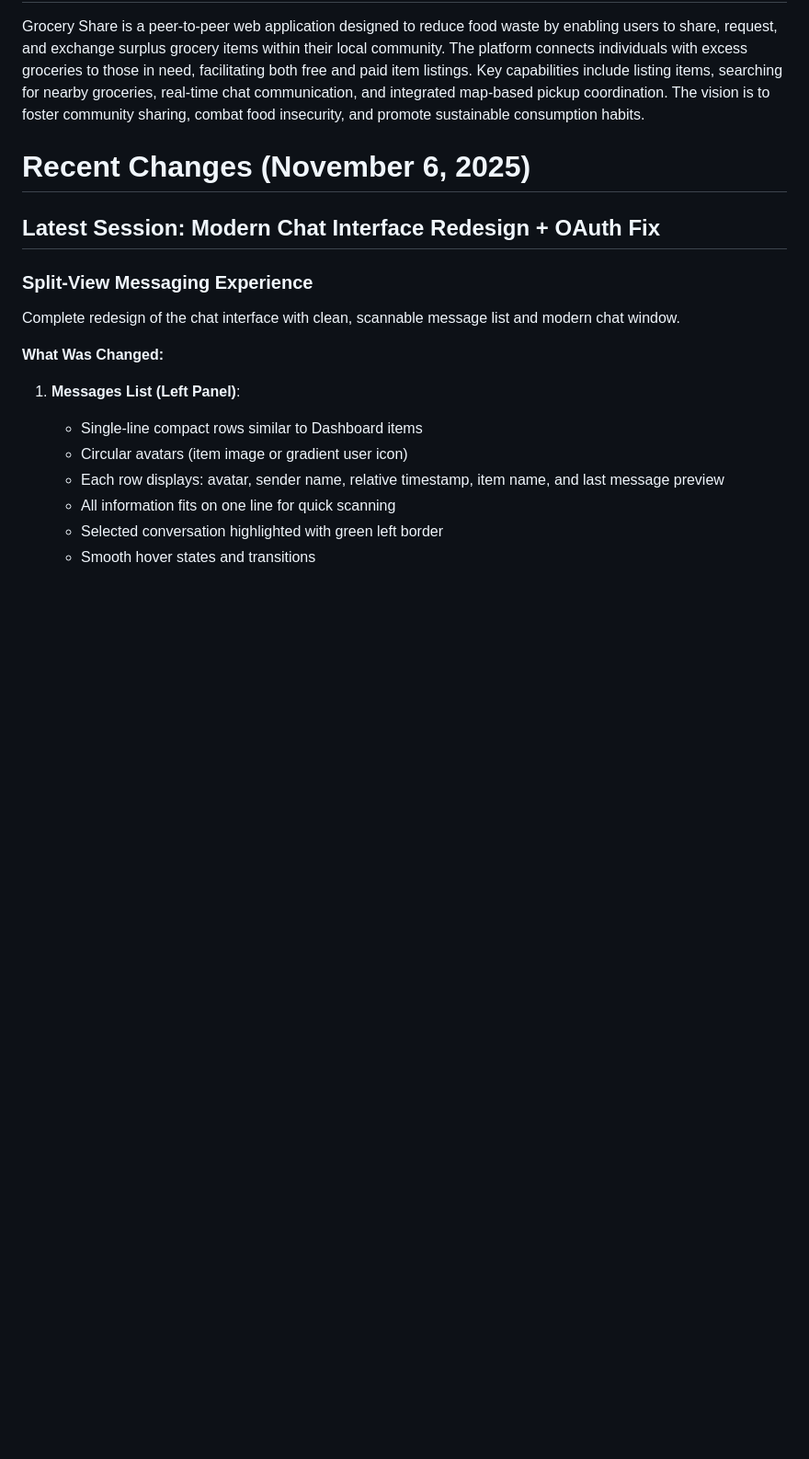
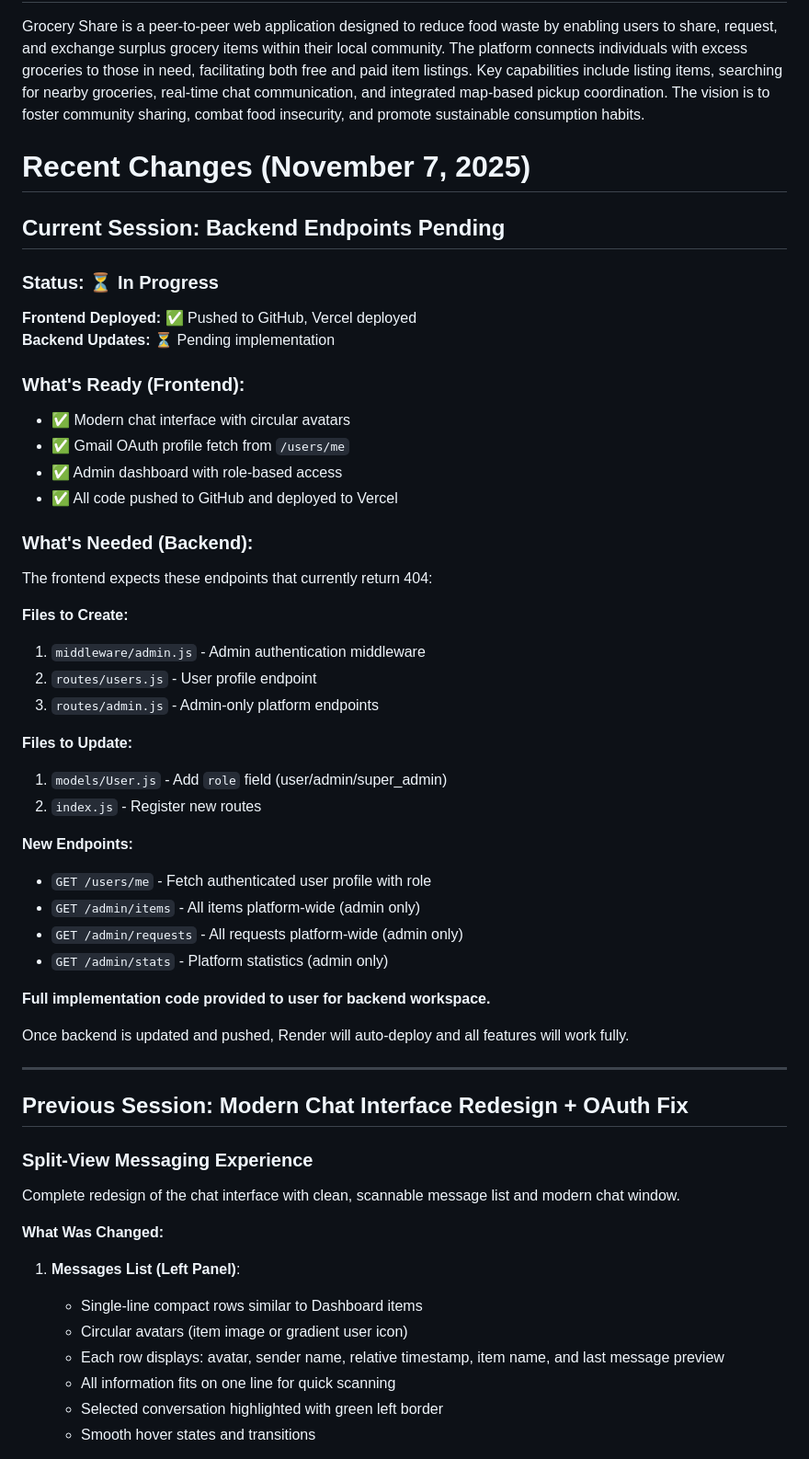
Before and after one commit to pradeepthalla80/grocery-share-frontend, a Markdown page: replit.md, the part around the change. Shown at 92% size. Rendered like a GitHub page; blank space fills up the shorter version.

Commit message:
Update project status to reflect backend implementation is pending
Updates replit.md to change the date, project status, and details of the current session, indicating that backend endpoints are pending implementation and listing specific files to be created and updated.

Replit-Commit-Author: Agent
Replit-Commit-Session-Id: 43f766f3-798a-4af6-9c48-89bf37accc6c
Replit-Commit-Checkpoint-Type: full_checkpoint
Replit-Commit-Event-Id: c95bc8df-f2d0-4232-8aa4-6cf50e9a6e9f
Replit-Commit-Screenshot-Url: https://storage.googleapis.com/screenshot-production-us-central1/eabc80b5-501b-401c-9919-add92fb22a50/43f766f3-798a-4af6-9c48-89bf37accc6c/THbj77O

```diff
--- a/replit.md
+++ b/replit.md
@@ -2,9 +2,46 @@
 
 Grocery Share is a peer-to-peer web application designed to reduce food waste by enabling users to share, request, and exchange surplus grocery items within their local community. The platform connects individuals with excess groceries to those in need, facilitating both free and paid item listings. Key capabilities include listing items, searching for nearby groceries, real-time chat communication, and integrated map-based pickup coordination. The vision is to foster community sharing, combat food insecurity, and promote sustainable consumption habits.
 
-# Recent Changes (November 6, 2025)
+# Recent Changes (November 7, 2025)
 
-## Latest Session: Modern Chat Interface Redesign + OAuth Fix
+## Current Session: Backend Endpoints Pending
+
+### Status: ⏳ In Progress
+
+**Frontend Deployed:** ✅ Pushed to GitHub, Vercel deployed
+**Backend Updates:** ⏳ Pending implementation
+
+### What's Ready (Frontend):
+- ✅ Modern chat interface with circular avatars
+- ✅ Gmail OAuth profile fetch from `/users/me`
+- ✅ Admin dashboard with role-based access
+- ✅ All code pushed to GitHub and deployed to Vercel
+
+### What's Needed (Backend):
+The frontend expects these endpoints that currently return 404:
+
+**Files to Create:**
+1. `middleware/admin.js` - Admin authentication middleware
+2. `routes/users.js` - User profile endpoint
+3. `routes/admin.js` - Admin-only platform endpoints
+
+**Files to Update:**
+1. `models/User.js` - Add `role` field (user/admin/super_admin)
+2. `index.js` - Register new routes
+
+**New Endpoints:**
+- `GET /users/me` - Fetch authenticated user profile with role
+- `GET /admin/items` - All items platform-wide (admin only)
+- `GET /admin/requests` - All requests platform-wide (admin only)
+- `GET /admin/stats` - Platform statistics (admin only)
+
+**Full implementation code provided to user for backend workspace.**
+
+Once backend is updated and pushed, Render will auto-deploy and all features will work fully.
+
+---
+
+## Previous Session: Modern Chat Interface Redesign + OAuth Fix
 
 ### Split-View Messaging Experience
 Complete redesign of the chat interface with clean, scannable message list and modern chat window.
```
